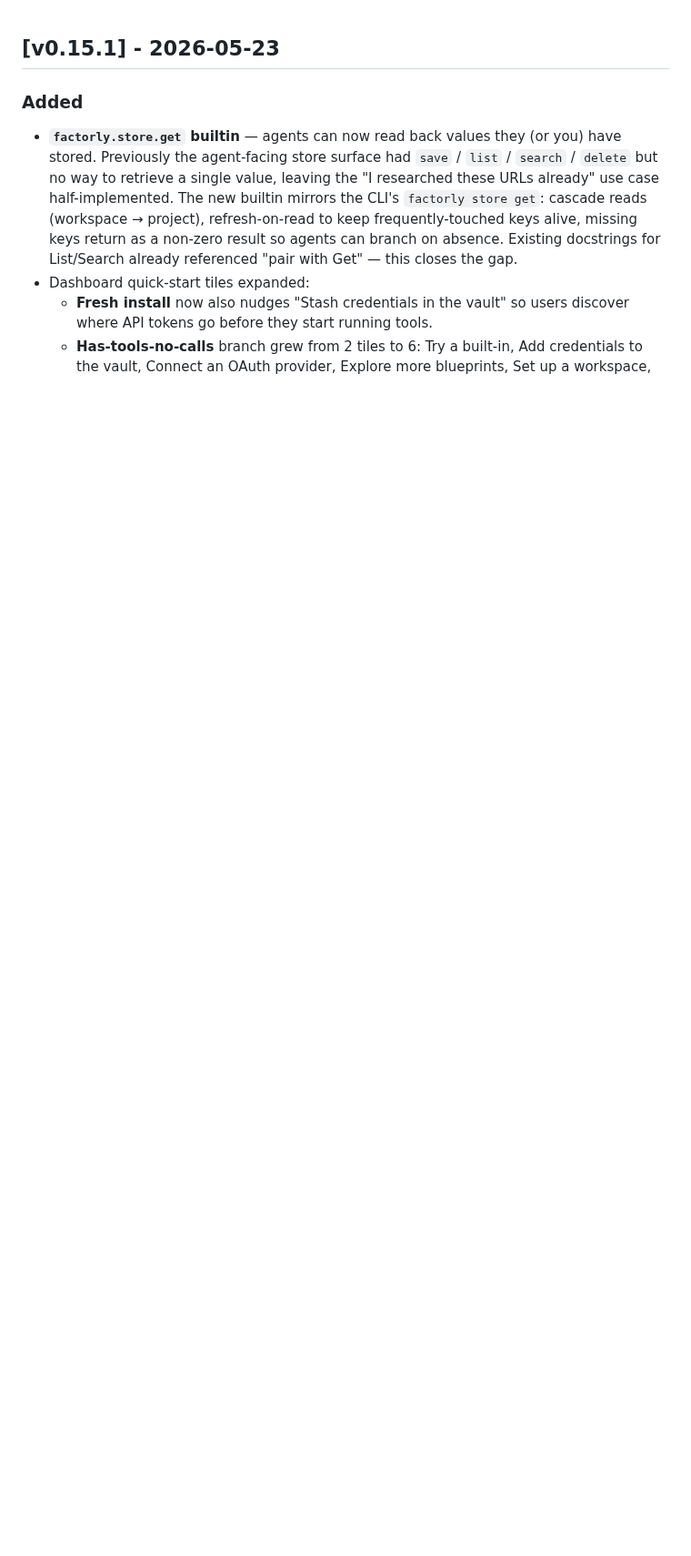
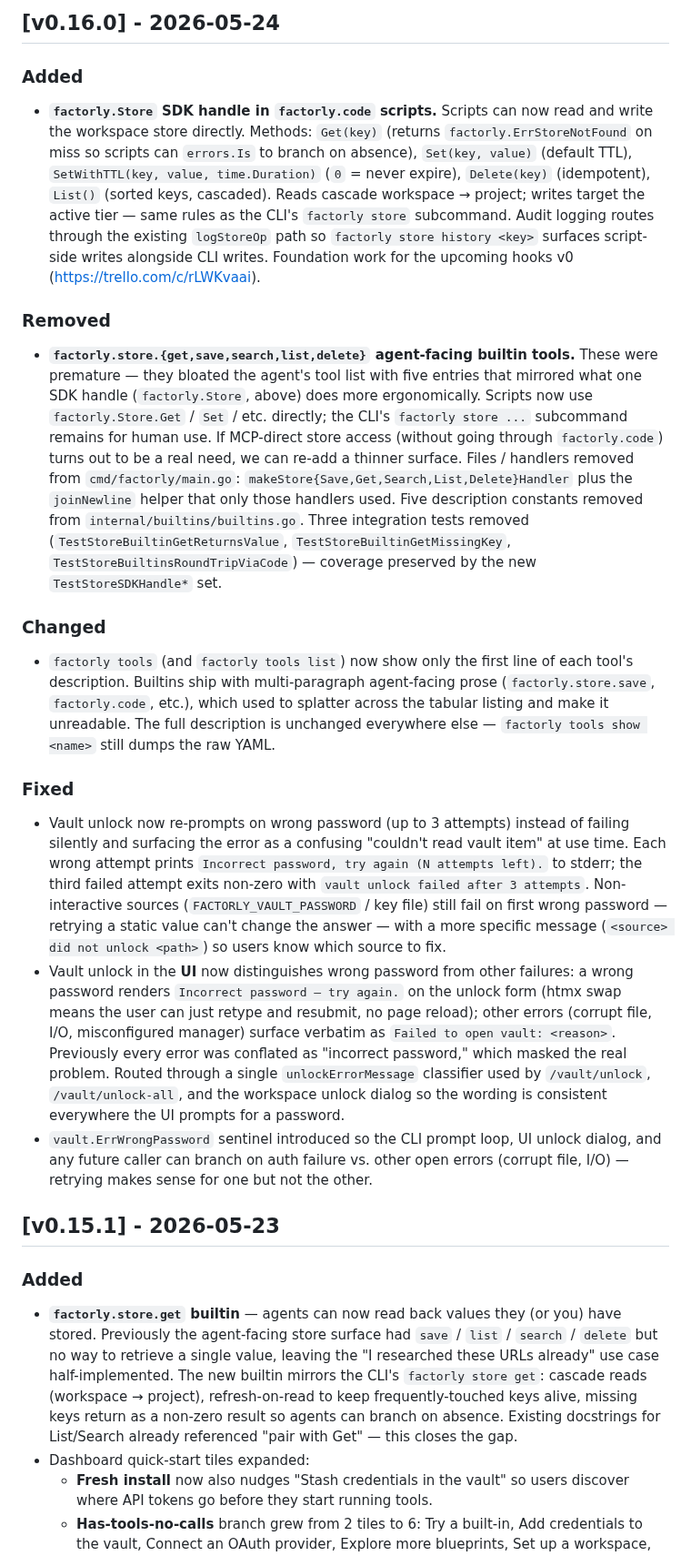
Before and after one commit to factorly-dev/factorly, a Markdown page: CHANGELOG.md, the part around the change. Shown at 91% size. Drawn GitHub-style; blank space fills up the shorter version.

Commit message:
Update changelog to latest

```diff
--- a/CHANGELOG.md
+++ b/CHANGELOG.md
@@ -1,3 +1,23 @@
+## [v0.16.0] - 2026-05-24
+
+### Added
+
+- **`factorly.Store` SDK handle in `factorly.code` scripts.** Scripts can now read and write the workspace store directly. Methods: `Get(key)` (returns `factorly.ErrStoreNotFound` on miss so scripts can `errors.Is` to branch on absence), `Set(key, value)` (default TTL), `SetWithTTL(key, value, time.Duration)` (`0` = never expire), `Delete(key)` (idempotent), `List()` (sorted keys, cascaded). Reads cascade workspace → project; writes target the active tier — same rules as the CLI's `factorly store` subcommand. Audit logging routes through the existing `logStoreOp` path so `factorly store history <key>` surfaces script-side writes alongside CLI writes. Foundation work for the upcoming hooks v0 (https://trello.com/c/rLWKvaai).
+
+### Removed
+
+- **`factorly.store.{get,save,search,list,delete}` agent-facing builtin tools.** These were premature — they bloated the agent's tool list with five entries that mirrored what one SDK handle (`factorly.Store`, above) does more ergonomically. Scripts now use `factorly.Store.Get` / `Set` / etc. directly; the CLI's `factorly store ...` subcommand remains for human use. If MCP-direct store access (without going through `factorly.code`) turns out to be a real need, we can re-add a thinner surface. Files / handlers removed from `cmd/factorly/main.go`: `makeStore{Save,Get,Search,List,Delete}Handler` plus the `joinNewline` helper that only those handlers used. Five description constants removed from `internal/builtins/builtins.go`. Three integration tests removed (`TestStoreBuiltinGetReturnsValue`, `TestStoreBuiltinGetMissingKey`, `TestStoreBuiltinsRoundTripViaCode`) — coverage preserved by the new `TestStoreSDKHandle*` set.
+
+### Changed
+
+- `factorly tools` (and `factorly tools list`) now show only the first line of each tool's description. Builtins ship with multi-paragraph agent-facing prose (`factorly.store.save`, `factorly.code`, etc.), which used to splatter across the tabular listing and make it unreadable. The full description is unchanged everywhere else — `factorly tools show <name>` still dumps the raw YAML.
+
+### Fixed
+
+- Vault unlock now re-prompts on wrong password (up to 3 attempts) instead of failing silently and surfacing the error as a confusing "couldn't read vault item" at use time. Each wrong attempt prints `Incorrect password, try again (N attempts left).` to stderr; the third failed attempt exits non-zero with `vault unlock failed after 3 attempts`. Non-interactive sources (`FACTORLY_VAULT_PASSWORD` / key file) still fail on first wrong password — retrying a static value can't change the answer — with a more specific message (`<source> did not unlock <path>`) so users know which source to fix.
+- Vault unlock in the **UI** now distinguishes wrong password from other failures: a wrong password renders `Incorrect password — try again.` on the unlock form (htmx swap means the user can just retype and resubmit, no page reload); other errors (corrupt file, I/O, misconfigured manager) surface verbatim as `Failed to open vault: <reason>`. Previously every error was conflated as "incorrect password," which masked the real problem. Routed through a single `unlockErrorMessage` classifier used by `/vault/unlock`, `/vault/unlock-all`, and the workspace unlock dialog so the wording is consistent everywhere the UI prompts for a password.
+- `vault.ErrWrongPassword` sentinel introduced so the CLI prompt loop, UI unlock dialog, and any future caller can branch on auth failure vs. other open errors (corrupt file, I/O) — retrying makes sense for one but not the other.
+
 ## [v0.15.1] - 2026-05-23
 
 ### Added
```
